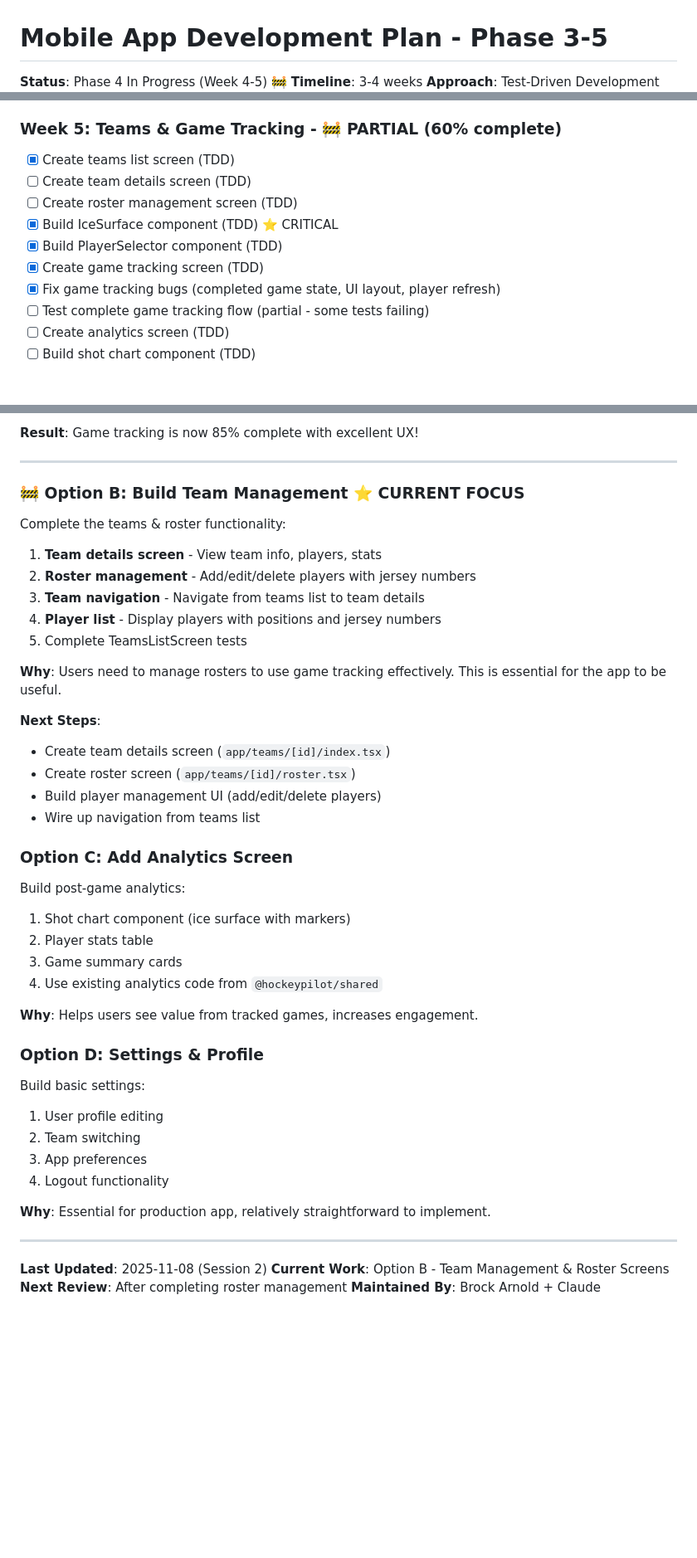
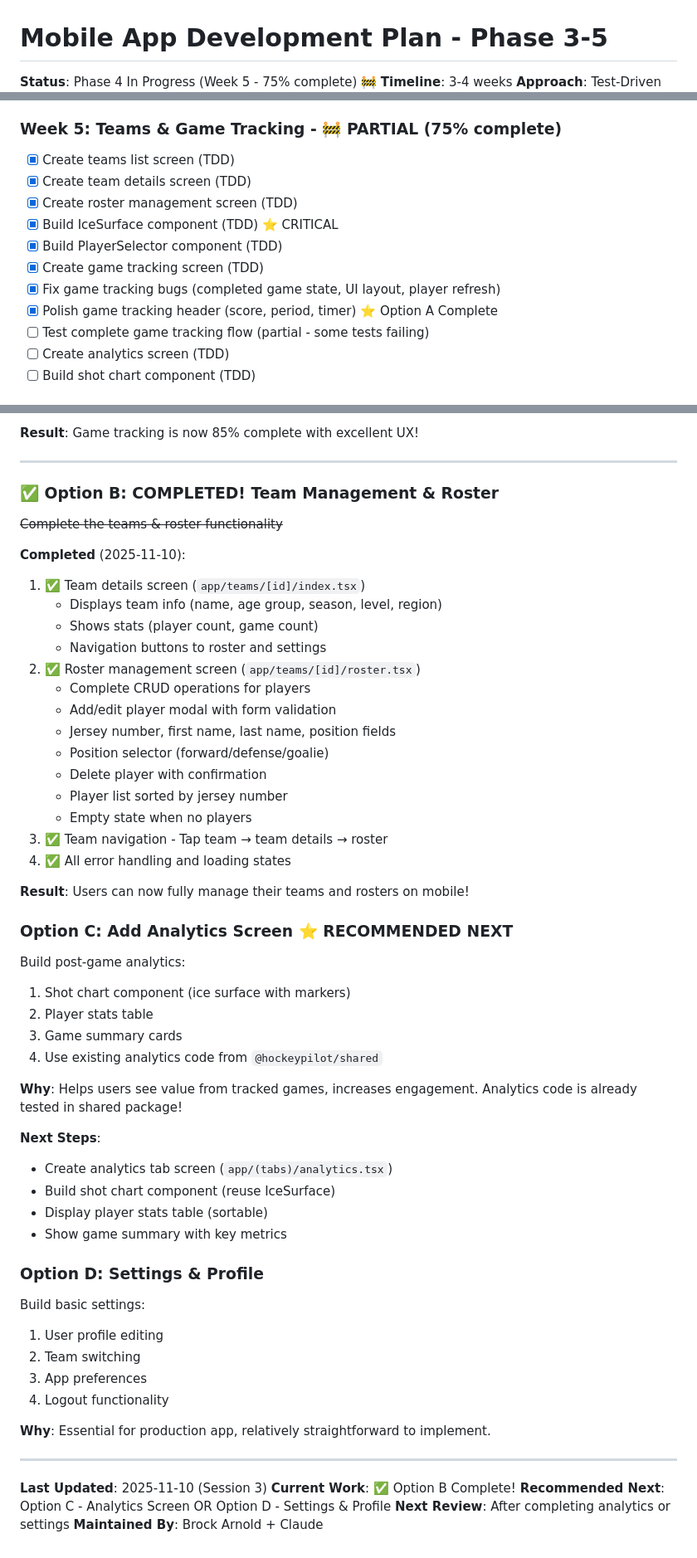
Before and after one commit to arnoldbm/HP2, a Markdown page: docs/MOBILE_APP_DEVELOPMENT.md, 3 parts joined by grey strips. Shown at 83% size. Drawn GitHub-style; blank space fills up the shorter version.

```diff
--- a/docs/MOBILE_APP_DEVELOPMENT.md
+++ b/docs/MOBILE_APP_DEVELOPMENT.md
@@ -1,5 +1,5 @@
 # Mobile App Development Plan - Phase 3-5
 
-**Status**: Phase 4 In Progress (Week 4-5) 🚧
+**Status**: Phase 4 In Progress (Week 5 - 75% complete) 🚧
 **Timeline**: 3-4 weeks
 **Approach**: Test-Driven Development (TDD)
@@ -473,14 +477,15 @@ export const supabase = createClient(
 - [x] Create forgot password screen (TDD)
 - [x] Test auth flows end-to-end
 
-### Week 5: Teams & Game Tracking - 🚧 PARTIAL (60% complete)
+### Week 5: Teams & Game Tracking - 🚧 PARTIAL (75% complete)
 - [x] Create teams list screen (TDD)
-- [ ] Create team details screen (TDD)
-- [ ] Create roster management screen (TDD)
+- [x] Create team details screen (TDD)
+- [x] Create roster management screen (TDD)
 - [x] Build IceSurface component (TDD) ⭐ CRITICAL
 - [x] Build PlayerSelector component (TDD)
 - [x] Create game tracking screen (TDD)
 - [x] Fix game tracking bugs (completed game state, UI layout, player refresh)
+- [x] Polish game tracking header (score, period, timer) ⭐ Option A Complete
 - [ ] Test complete game tracking flow (partial - some tests failing)
 - [ ] Create analytics screen (TDD)
 - [ ] Build shot chart component (TDD)
@@ -693,30 +702,41 @@ Based on current progress (56% complete), current focus:
 
 ---
 
-### 🚧 Option B: Build Team Management ⭐ CURRENT FOCUS
-Complete the teams & roster functionality:
-1. **Team details screen** - View team info, players, stats
-2. **Roster management** - Add/edit/delete players with jersey numbers
-3. **Team navigation** - Navigate from teams list to team details
-4. **Player list** - Display players with positions and jersey numbers
-5. Complete TeamsListScreen tests
+### ✅ Option B: COMPLETED! Team Management & Roster
+~~Complete the teams & roster functionality~~
 
-**Why**: Users need to manage rosters to use game tracking effectively. This is essential for the app to be useful.
+**Completed** (2025-11-10):
+1. ✅ Team details screen (`app/teams/[id]/index.tsx`)
+   - Displays team info (name, age group, season, level, region)
+   - Shows stats (player count, game count)
+   - Navigation buttons to roster and settings
+2. ✅ Roster management screen (`app/teams/[id]/roster.tsx`)
+   - Complete CRUD operations for players
+   - Add/edit player modal with form validation
+   - Jersey number, first name, last name, position fields
+   - Position selector (forward/defense/goalie)
+   - Delete player with confirmation
+   - Player list sorted by jersey number
+   - Empty state when no players
+3. ✅ Team navigation - Tap team → team details → roster
+4. ✅ All error handling and loading states
 
-**Next Steps**:
-- Create team details screen (`app/teams/[id]/index.tsx`)
-- Create roster screen (`app/teams/[id]/roster.tsx`)
-- Build player management UI (add/edit/delete players)
-- Wire up navigation from teams list
+**Result**: Users can now fully manage their teams and rosters on mobile!
 
-### Option C: Add Analytics Screen
+### Option C: Add Analytics Screen ⭐ RECOMMENDED NEXT
 Build post-game analytics:
 1. Shot chart component (ice surface with markers)
 2. Player stats table
 3. Game summary cards
 4. Use existing analytics code from `@hockeypilot/shared`
 
-**Why**: Helps users see value from tracked games, increases engagement.
+**Why**: Helps users see value from tracked games, increases engagement. Analytics code is already tested in shared package!
+
+**Next Steps**:
+- Create analytics tab screen (`app/(tabs)/analytics.tsx`)
+- Build shot chart component (reuse IceSurface)
+- Display player stats table (sortable)
+- Show game summary with key metrics
 
 ### Option D: Settings & Profile
 Build basic settings:
@@ -729,7 +749,8 @@ Build basic settings:
 
 ---
 
-**Last Updated**: 2025-11-08 (Session 2)
-**Current Work**: Option B - Team Management & Roster Screens
-**Next Review**: After completing roster management
+**Last Updated**: 2025-11-10 (Session 3)
+**Current Work**: ✅ Option B Complete!
+**Recommended Next**: Option C - Analytics Screen OR Option D - Settings & Profile
+**Next Review**: After completing analytics or settings
 **Maintained By**: Brock Arnold + Claude
```
Also changed, not shown: other parts of docs/MOBILE_APP_DEVELOPMENT.md (+24 -16 lines).
